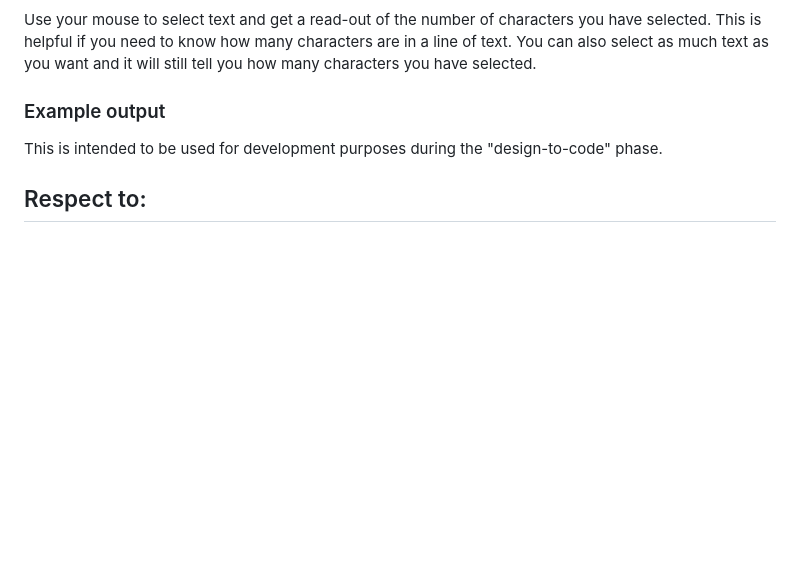
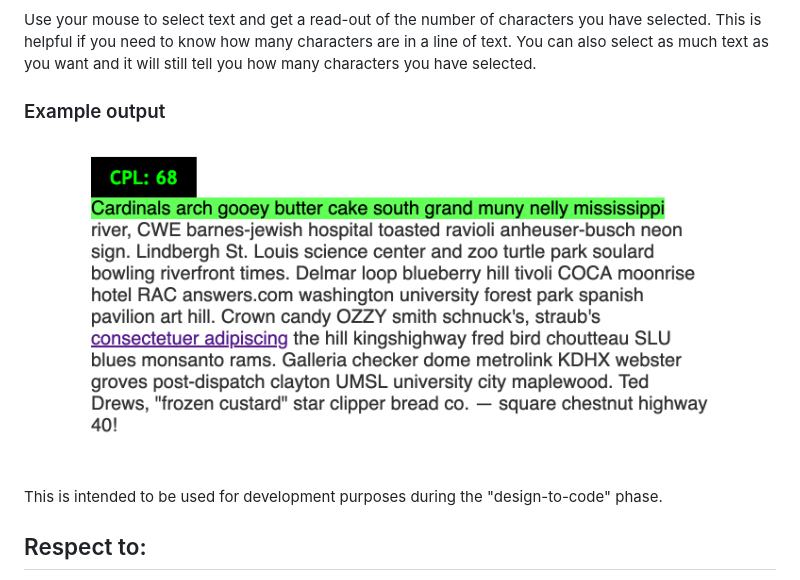
Before and after one commit to brownerd/cpl, a Markdown page: README.md, the part around the change. GitHub-like rendering; pictures changed too: example.png (added); blank space fills up the shorter version.

```diff
--- a/README.md
+++ b/README.md
@@ -13,7 +13,7 @@ Use your mouse to select text and get a read-out of the number of characters you
 
 ### Example output
 
-
+![CPL example](https://github.com/brownerd/cpl/blob/master/example.png?raw=true "MZR example")
 
 This is intended to be used for development purposes during the "design-to-code" phase.
 
```
